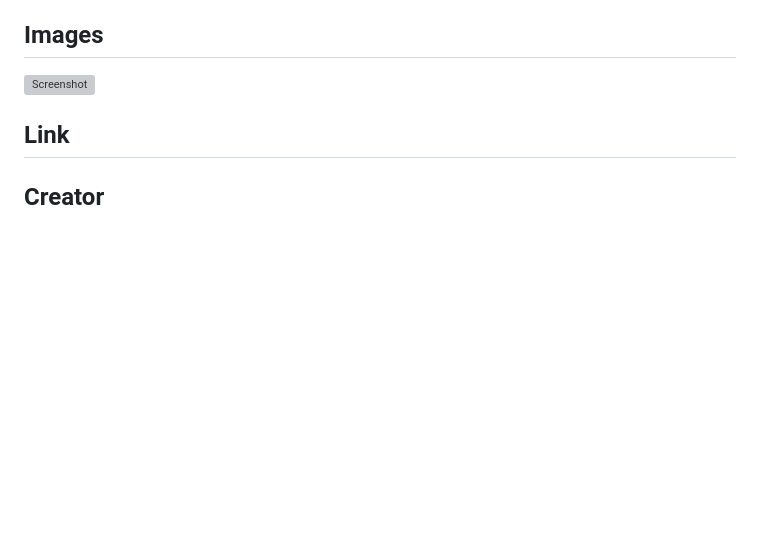
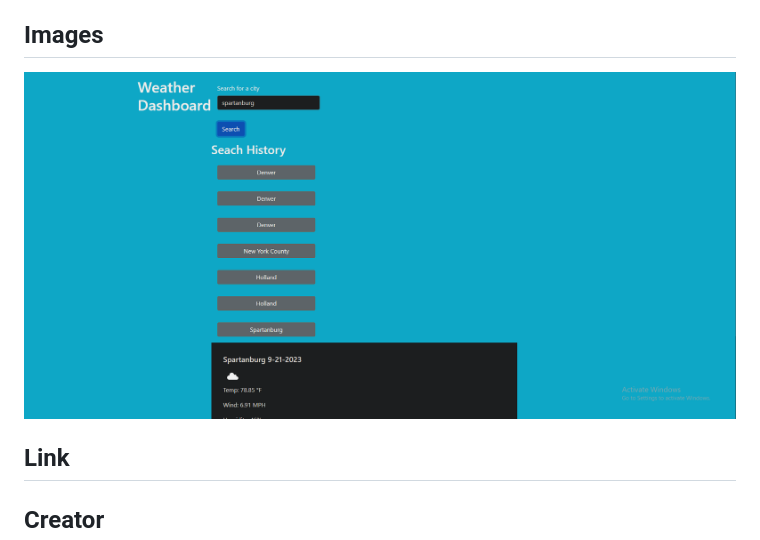
Before and after one commit to northgoddard/Weather-Dashboard, a Markdown page: README.md, the part around the change. Rendered like a GitHub page; pictures changed too: dashboard.png (added); blank space fills up the shorter version; grey boxes are pictures that could not be loaded.

```diff
--- a/README.md
+++ b/README.md
@@ -12,7 +12,7 @@
 This project uses openweather api to make a call with the users in put to get both current weather as well as a 5 day forcast. This application also uses localstorage to save previous searches to be clicked again to view the forcast once more.
 
 ## Images
-<img width="720" alt="Screenshot" src="" >
+<img width="720" alt="Screenshot" src="dashboard.png" >
 
 ## Link
 
```
Also changed, not shown: 1 other file.
